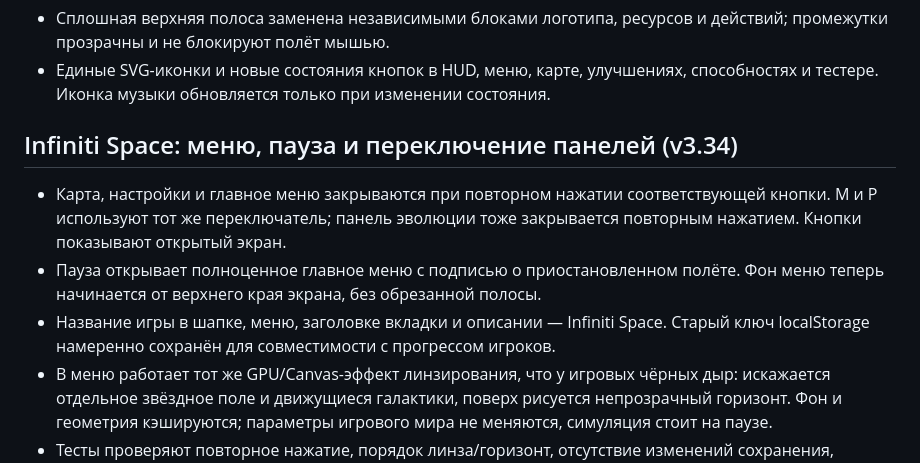
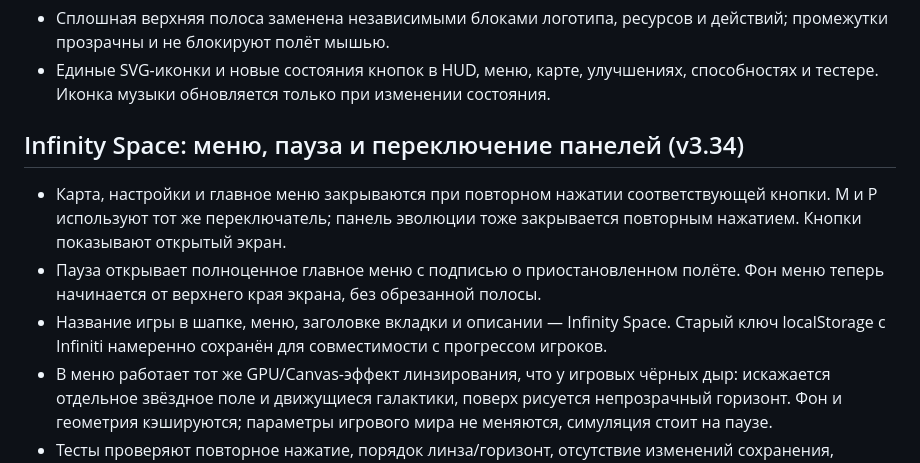
Before and after one commit to Mooouse/Cosmic-Evolution, a Markdown page: REGRESSIONS.md, the part around the change. Rendered like a GitHub page.

Commit message:
Rename visible game branding to Infinity Space in REGRESSIONS.md

```diff
--- a/REGRESSIONS.md
+++ b/REGRESSIONS.md
@@ -208,10 +208,10 @@
 - Сплошная верхняя полоса заменена независимыми блоками логотипа, ресурсов и действий; промежутки прозрачны и не блокируют полёт мышью.
 - Единые SVG-иконки и новые состояния кнопок в HUD, меню, карте, улучшениях, способностях и тестере. Иконка музыки обновляется только при изменении состояния.
 
-## Infiniti Space: меню, пауза и переключение панелей (v3.34)
+## Infinity Space: меню, пауза и переключение панелей (v3.34)
 - Карта, настройки и главное меню закрываются при повторном нажатии соответствующей кнопки. M и P используют тот же переключатель; панель эволюции тоже закрывается повторным нажатием. Кнопки показывают открытый экран.
 - Пауза открывает полноценное главное меню с подписью о приостановленном полёте. Фон меню теперь начинается от верхнего края экрана, без обрезанной полосы.
-- Название игры в шапке, меню, заголовке вкладки и описании — Infiniti Space. Старый ключ localStorage намеренно сохранён для совместимости с прогрессом игроков.
+- Название игры в шапке, меню, заголовке вкладки и описании — Infinity Space. Старый ключ localStorage с Infiniti намеренно сохранён для совместимости с прогрессом игроков.
 - В меню работает тот же GPU/Canvas-эффект линзирования, что у игровых чёрных дыр: искажается отдельное звёздное поле и движущиеся галактики, поверх рисуется непрозрачный горизонт. Фон и геометрия кэшируются; параметры игрового мира не меняются, симуляция стоит на паузе.
 - Тесты проверяют повторное нажатие, порядок линза/горизонт, отсутствие изменений сохранения, переиспользование фона и восстановление игрового кэша даже при сбое линзы.
 
```
